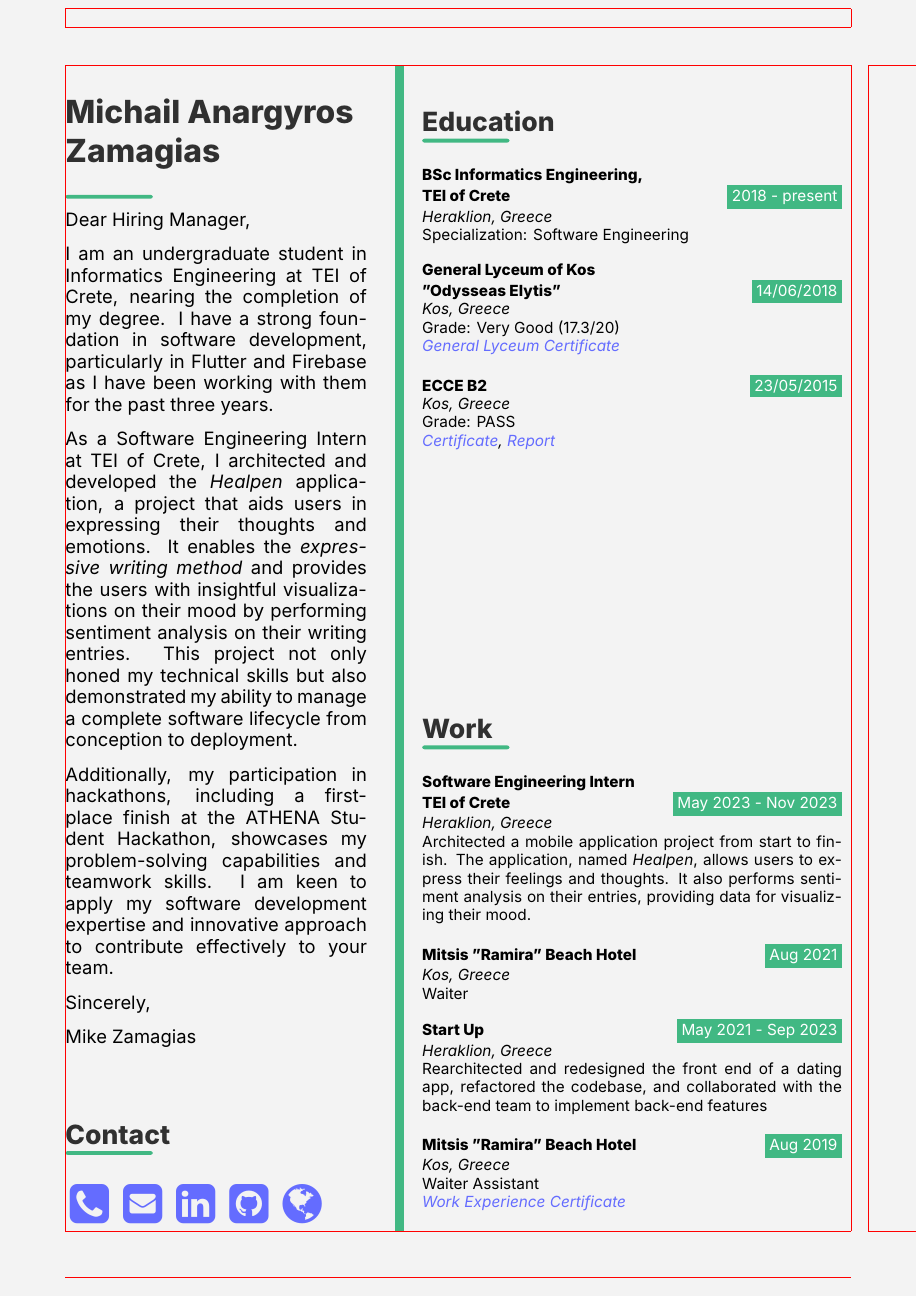
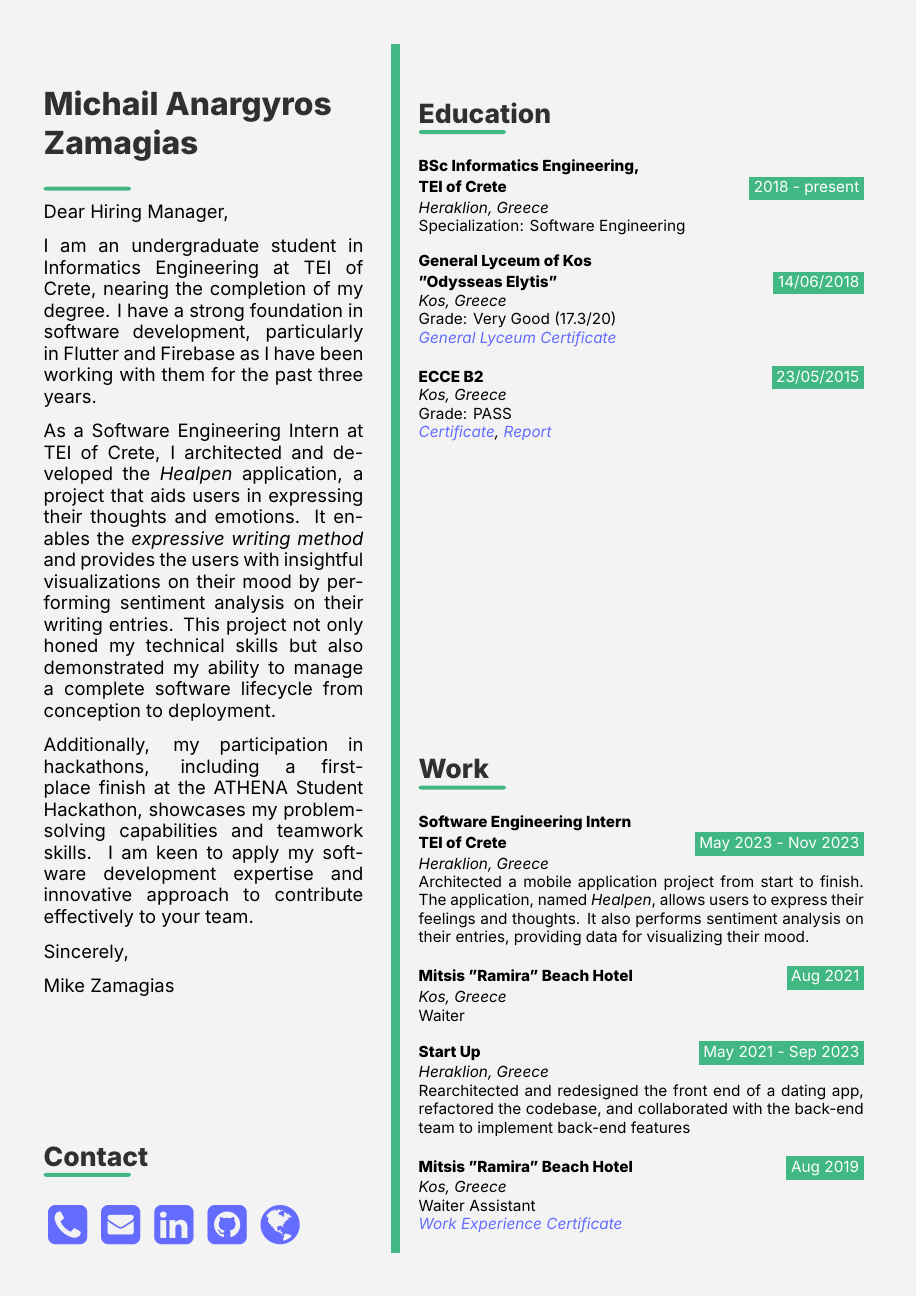
Before and after one commit to mikezamayias/resume, a LaTeX CV (resume.tex): page 1 of 2. Compiled offline with XeLaTeX; a missing font is replaced by an installed copy or a similar font.

Commit message:
removes outlines and reduces the margins

```diff
--- a/resume.tex
+++ b/resume.tex
@@ -7,7 +7,7 @@
 % !TEX spellverify = gr-GR
 
 \documentclass[10pt]{article}
-\usepackage[a4paper, margin=1.5cm]{geometry}
+\usepackage[a4paper, margin=1cm]{geometry}
 \usepackage{polyglossia}
 \usepackage{fontspec}
 \usepackage{moresize}
@@ -25,11 +25,11 @@
 % provides \isempty test
 \usepackage{xstring, xifthen}
 
-%---------------- Show page layout. Don't use in a real document!
-\usepackage{showframe}
-\renewcommand\ShowFrameLinethickness{0.15pt}
-\renewcommand*\ShowFrameColor{\color{red}}
-%---------------------------------------------------------------%
+% %---------------- Show page layout. Don't use in a real document!
+% \usepackage{showframe}
+% \renewcommand\ShowFrameLinethickness{0.15pt}
+% \renewcommand*\ShowFrameColor{\color{red}}
+% %---------------------------------------------------------------%
 
 % debugging
 % \usepackage{showframe}
```
Also changed, not shown: resume.pdf.
